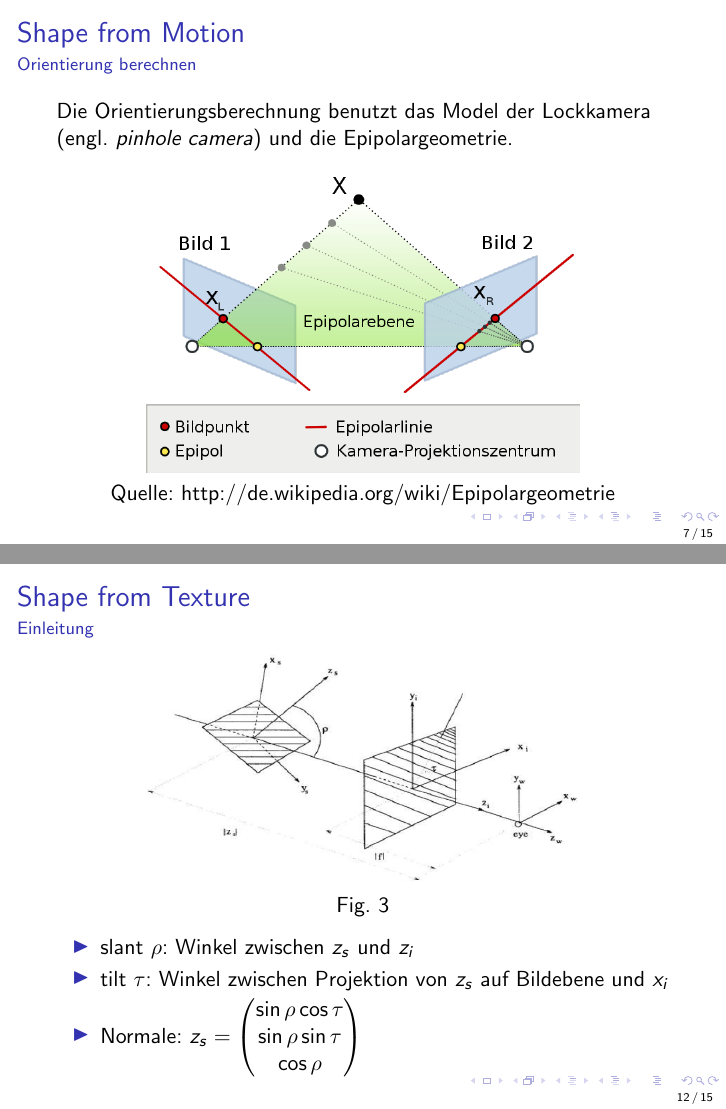
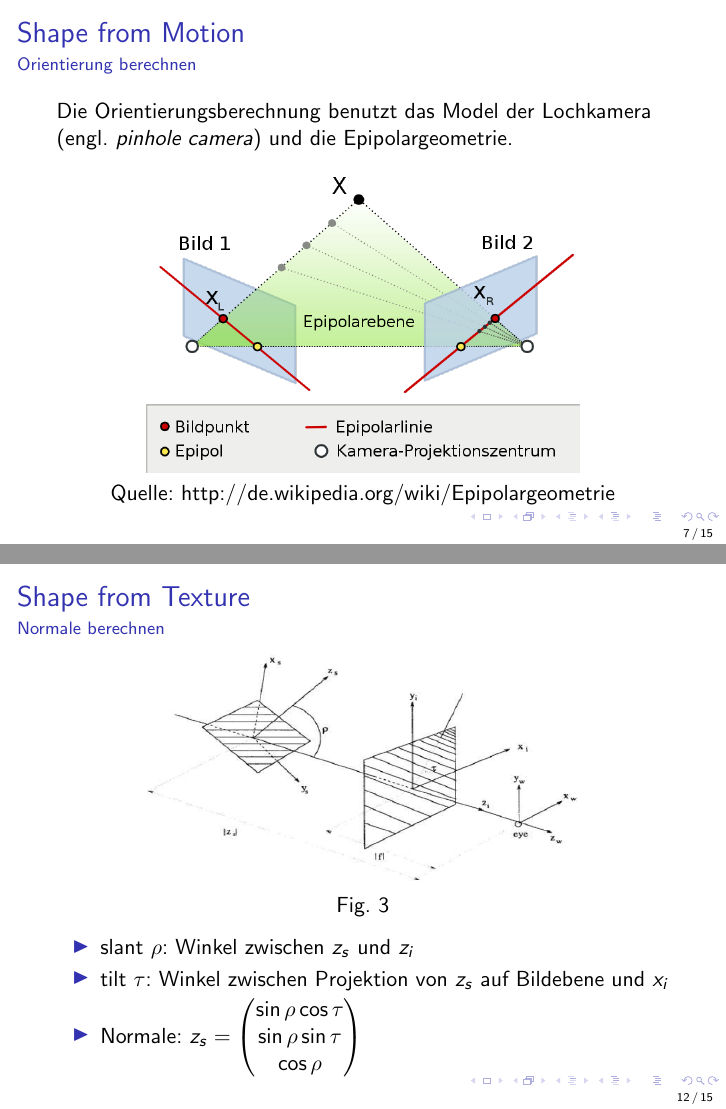
Before and after one commit to Gerold31/Streifenprojektion, LaTeX slides (zwischenpraesentation/ShapeFromX.tex): pages 10 and 15 of 18, joined at a grey line. Compiled offline with pdfLaTeX.

Commit message:
Fix something zwischenpraesentation.

```diff
--- a/zwischenpraesentation/ShapeFromX.tex
+++ b/zwischenpraesentation/ShapeFromX.tex
@@ -127,7 +127,7 @@
 	\framesubtitle{Orientierung berechnen}
 
 	\vspace{1em}
-	Die Orientierungsberechnung benutzt das Model der Lockkamera (engl. \textit{pinhole camera}) und die Epipolargeometrie.
+	Die Orientierungsberechnung benutzt das Model der Lochkamera (engl. \textit{pinhole camera}) und die Epipolargeometrie.
 
 	\begin{center}
 		\includegraphics[width=217pt]{includes/Epipolargeometrie3}\\
@@ -189,7 +189,7 @@
 
 \frame{
 	\frametitle{Shape from Texture}
-	\framesubtitle{Einleitung}
+	\framesubtitle{Normale berechnen}
 	\begin{figure}
 	\stackunder{\includegraphics[width=230px, height = 120px]{includes/sft_slant-tilt}}{Fig. 3}
 	\end{figure}
```
Also changed, not shown: zwischenpraesentation/ShapeFromX.tex (6 more changed lines).
